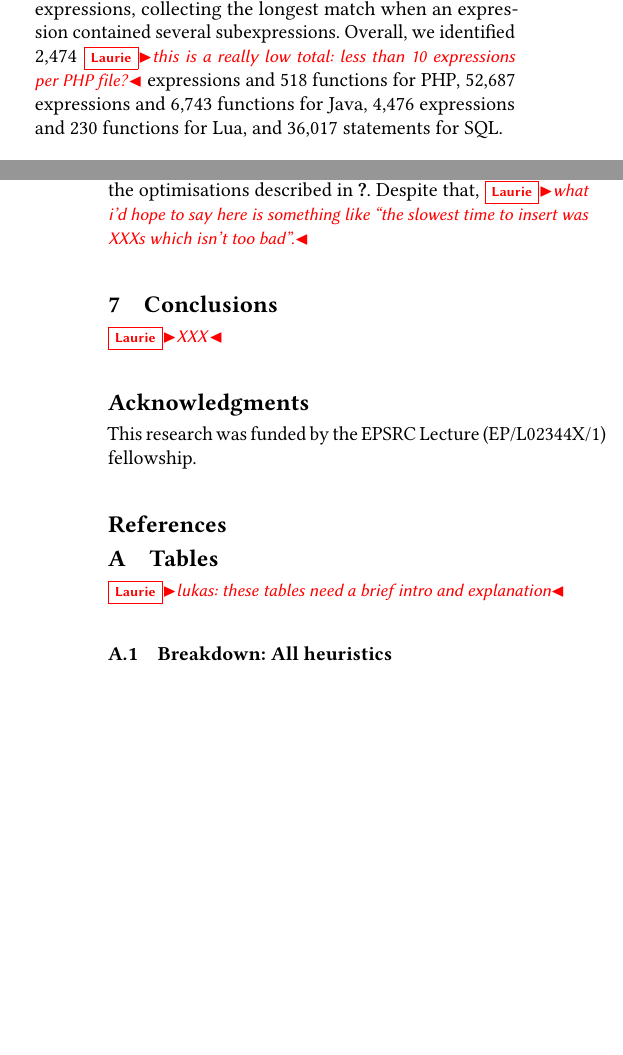
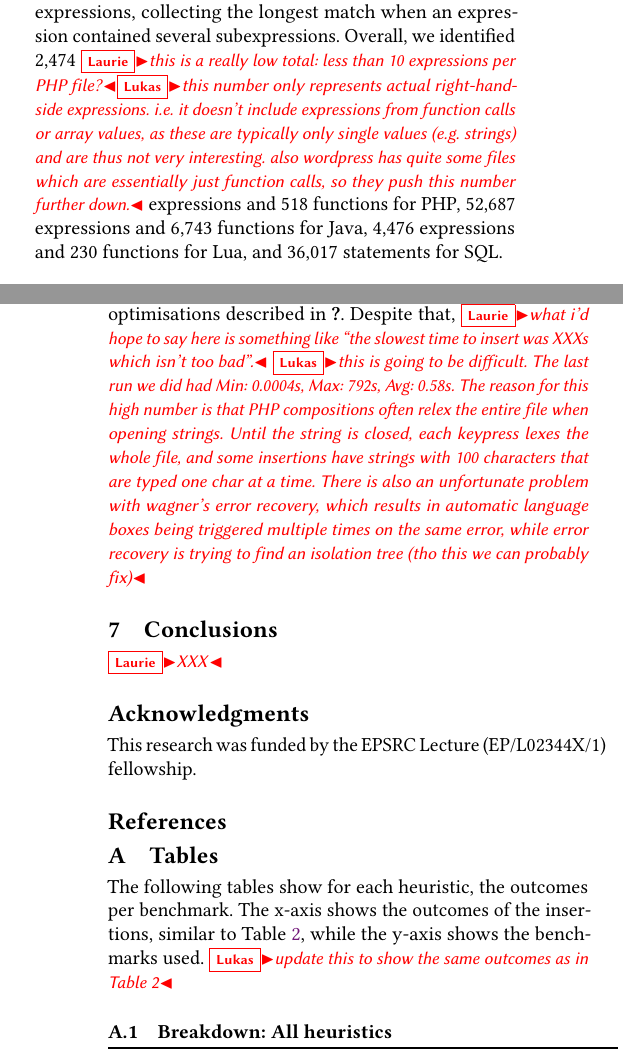
Before and after one commit to softdevteam/auto_lbox_paper, a LaTeX paper (auto_lbox.tex): two parts of the columns of pages 10 and 12 of 12, joined at a grey line, cut so that both start at the same text, the shorter picture padded with empty space. Compiled offline with pdfLaTeX.

Commit message:
Addressed some comments

```diff
--- a/auto_lbox.tex
+++ b/auto_lbox.tex
@@ -1159,7 +1159,7 @@ contain 27,526 tests totalling 89,211 LoC.
 
 We then ran each file in the corpus through a parser to identify the offsets and spans
 of function definitions and expressions, collecting the longest match when an
-expression contained several subexpressions. Overall, we identified 2,474 \laurie{this is a really low total: less than 10 expressions per PHP file?}
+expression contained several subexpressions. Overall, we identified 2,474 \laurie{this is a really low total: less than 10 expressions per PHP file?}\lukas{this number only represents actual right-hand-side expressions. i.e.~it doesn't include expressions from function calls or array values, as these are typically only single values (e.g.~strings) and are thus not very interesting. also wordpress has quite some files which are essentially just function calls, so they push this number further down.}
 expressions and 518 functions for PHP, 52,687 expressions and 6,743 functions for
 Java, 4,476 expressions and 230 functions for Lua, and 36,017 statements for SQL.
 
@@ -1252,6 +1252,12 @@ was designed for flexibility, not efficiency. For example, nodes in Eco's parse
 tree are very heavy weight, without any of the optimisations described
 in~\citet{wagner98incremental}. Despite that, \laurie{what i'd hope to say here
 is something like ``the slowest time to insert was XXXs which isn't too bad''.}
+\lukas{this is going to be difficult. The last run we did had Min: 0.0004s, Max: 792s, Avg: 0.58s. The reason
+for this high number is that PHP compositions often relex the entire file when opening strings. Until
+the string is closed, each keypress lexes the whole file, and some insertions have strings with 100 characters
+that are typed one char at a time. There is also an unfortunate problem with wagner's error recovery,
+which results in automatic language boxes being triggered multiple times on the same error,
+while error recovery is trying to find an isolation tree (tho this we can probably fix)}
 
 
 \section{Conclusions}
@@ -1270,7 +1276,10 @@ This research was funded by the EPSRC Lecture (EP/L02344X/1) fellowship.
 \section{Tables}
 \label{apdx:tables}
 
-\laurie{lukas: these tables need a brief intro and explanation}
+The following tables show for each heuristic, the outcomes per benchmark. The
+x-axis shows the outcomes of the insertions, similar to
+Table~\ref{tbl:breakdown}, while the y-axis shows the benchmarks used.
+\lukas{update this to show the same outcomes as in Table 2}
 
 \subsection{Breakdown: All heuristics}
 \input{tables/tbl_bench_all.tex}
```
